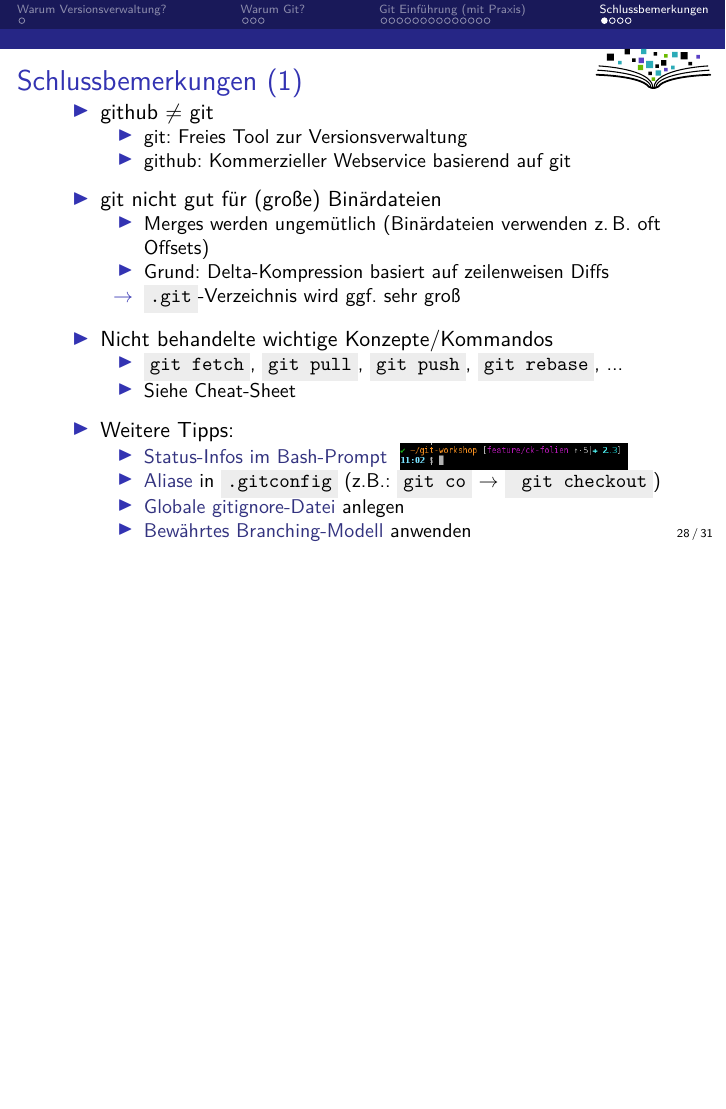
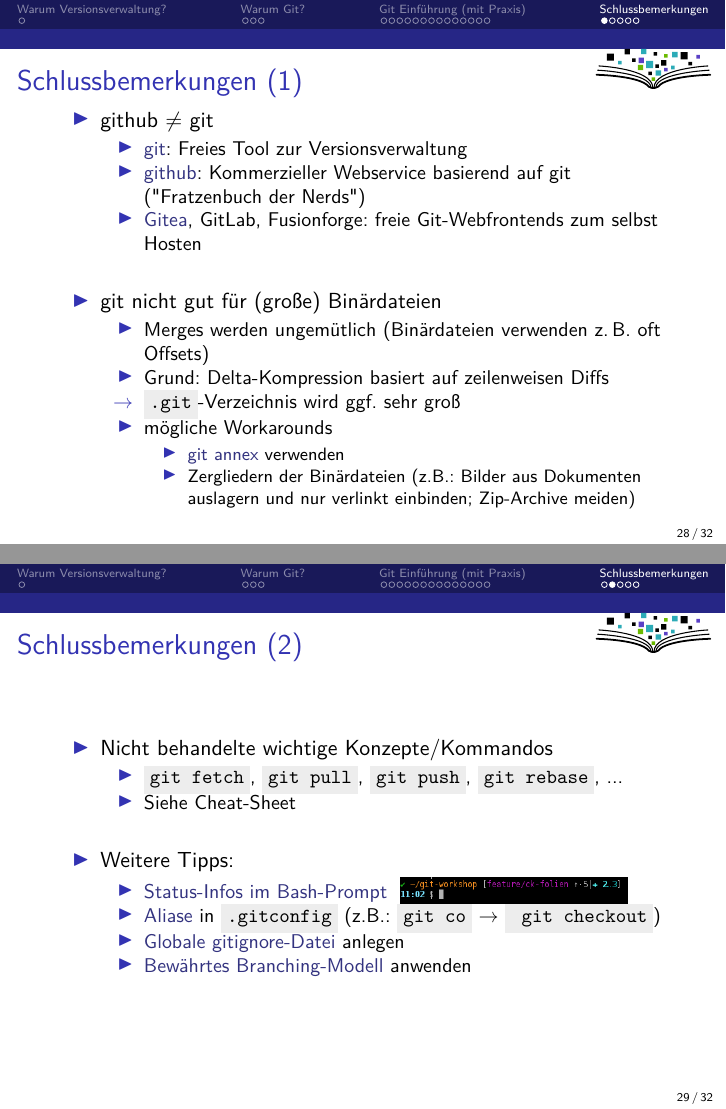
Before and after one commit to fsfw-dresden/git-ws, LaTeX slides (fsfw-git-ws.tex): page 58 of 61 before the commit and pages 56 and 58 of 61 after it, the two joined at a grey line, the shorter picture padded with empty space. Compiled offline with pdfLaTeX.

Commit message:
Slides improved
* Github (selfhostable and free alternatives)
* Git-workaround for binaryfiles
* shortened an overfull slide

```diff
--- a/fsfw-git-ws.tex
+++ b/fsfw-git-ws.tex
@@ -1261,8 +1261,9 @@ Weitere Ideen:
 \begin{itemize}
 \item github $\neq$ git
 \begin{itemize}
- \item git: Freies Tool zur Versionsverwaltung
- \item github: Kommerzieller Webservice basierend auf git
+ \item \href{https://git-scm.com/}{git}: Freies Tool zur Versionsverwaltung
+ \item \href{http://github.com/}{github}: Kommerzieller Webservice basierend auf git ("Fratzenbuch der Nerds")
+ \item \href{https://gitea.io/}{Gitea}, GitLab, Fusionforge: freie Git-Webfrontends zum selbst Hosten
 \end{itemize}
 \bigskip
 \pause
@@ -1271,9 +1272,20 @@ Weitere Ideen:
  \item Merges werden ungemütlich (Binärdateien verwenden z.\,B. oft Offsets)
  \item Grund: Delta-Kompression basiert auf zeilenweisen Diffs
  \item[$\rightarrow$] \cverb|.git|-Verzeichnis wird ggf. sehr groß
+ \item mögliche Workarounds
+ \begin{itemize}
+  \item \href{http://git-annex.branchable.com/}{git annex} verwenden
+  \item Zergliedern der Binärdateien (z.B.: Bilder aus Dokumenten auslagern und nur verlinkt einbinden; Zip-Archive meiden)
+ \end{itemize}
 \end{itemize}
-\bigskip
-\pause
+%%\bigskip
+%%\pause
+\end{itemize}
+\end{frame}
+
+\begin{frame}[fragile,label=schluss10]
+\frametitle{Schlussbemerkungen (2)}
+\begin{itemize}
 \item Nicht behandelte wichtige Konzepte/Kommandos
 \begin{itemize}
  \item \cverb|git fetch|, \cverb|git pull|, \cverb|git push|,  \cverb|git rebase|, ...
```
Also changed, not shown: fsfw-git-ws.tex (10 more changed lines).
